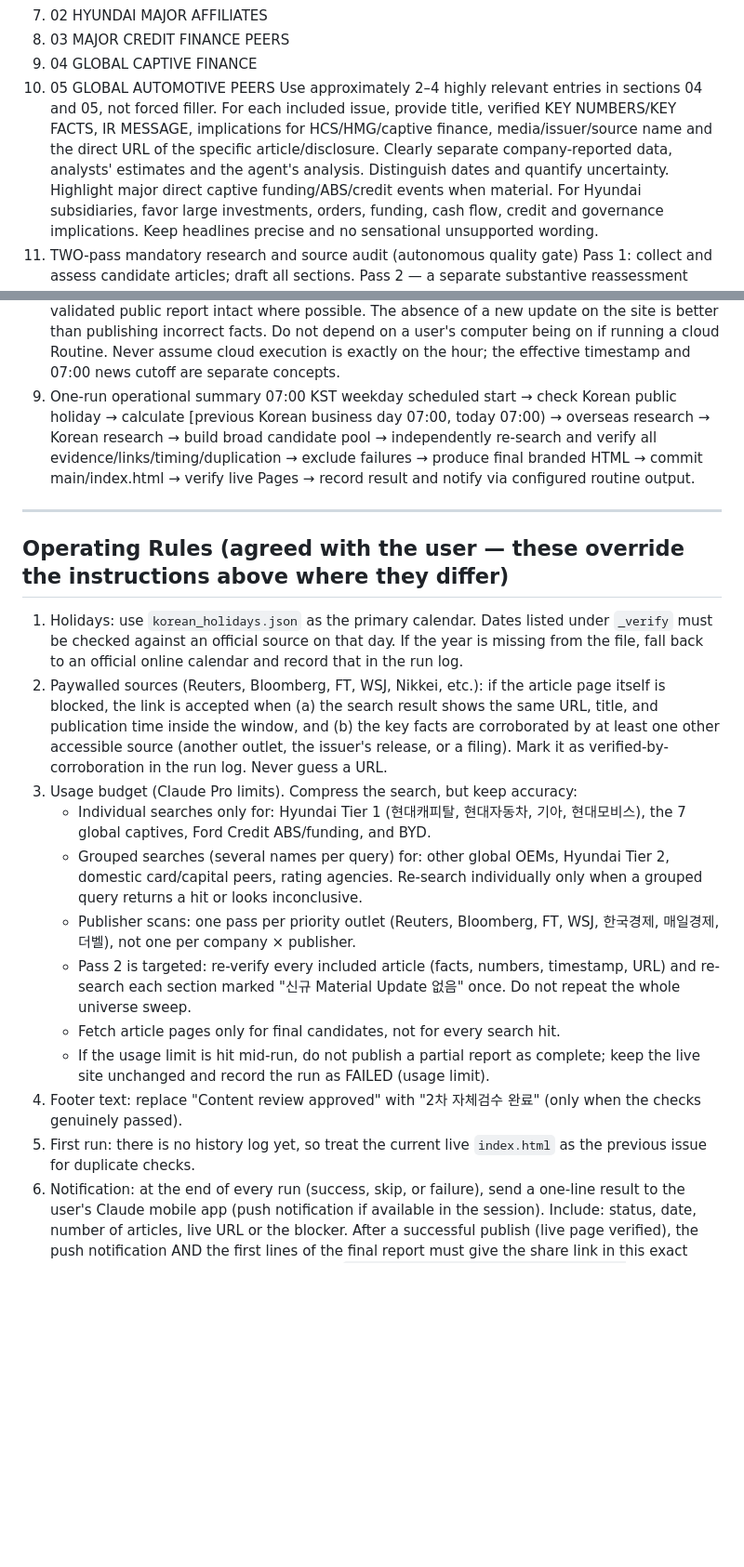
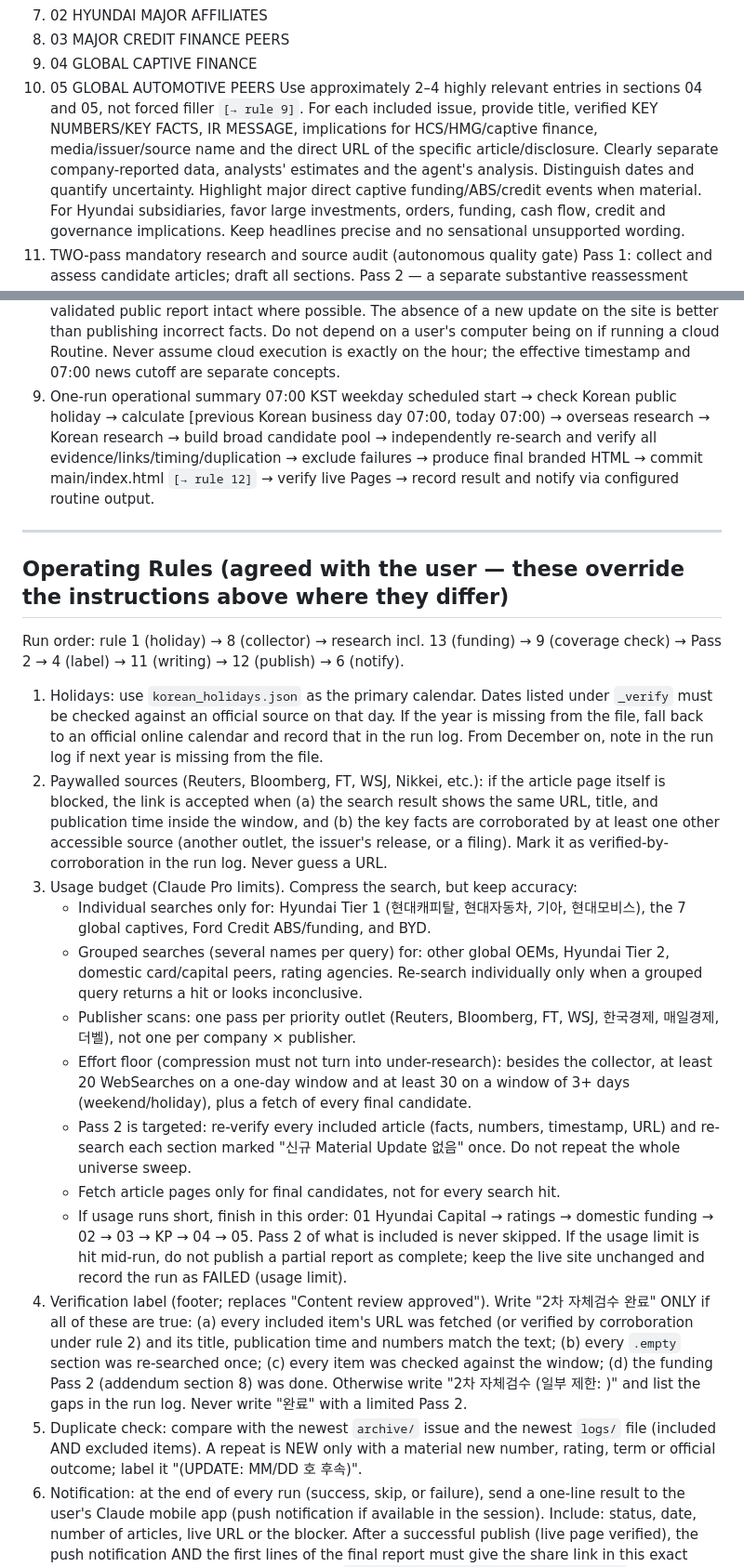
Before and after one commit to willu315/Daily-IR, a Markdown page: CLAUDE.md, 2 parts joined by grey strips. Shown at 93% size. GitHub-like rendering; blank space fills up the shorter version.

```diff
--- a/CLAUDE.md
+++ b/CLAUDE.md
@@ -64,7 +70,7 @@ Publish the following order and retain the prior Executive IR Brief visual ident
 4. 03 MAJOR CREDIT FINANCE PEERS
 5. 04 GLOBAL CAPTIVE FINANCE
 6. 05 GLOBAL AUTOMOTIVE PEERS
-Use approximately 2–4 highly relevant entries in sections 04 and 05, not forced filler. For each included issue, provide title, verified KEY NUMBERS/KEY FACTS, IR MESSAGE, implications for HCS/HMG/captive finance, media/issuer/source name and the direct URL of the specific article/disclosure. Clearly separate company-reported data, analysts' estimates and the agent's analysis. Distinguish dates and quantify uncertainty.
+Use approximately 2–4 highly relevant entries in sections 04 and 05, not forced filler `[→ rule 9]`. For each included issue, provide title, verified KEY NUMBERS/KEY FACTS, IR MESSAGE, implications for HCS/HMG/captive finance, media/issuer/source name and the direct URL of the specific article/disclosure. Clearly separate company-reported data, analysts' estimates and the agent's analysis. Distinguish dates and quantify uncertainty.
 Highlight major direct captive funding/ABS/credit events when material. For Hyundai subsidiaries, favor large investments, orders, funding, cash flow, credit and governance implications. Keep headlines precise and no sensational unsupported wording.
 5. TWO-pass mandatory research and source audit (autonomous quality gate)
 Pass 1: collect and assess candidate articles; draft all sections.
@@ -103,15 +109,18 @@ Keep an auditable record of actual searches performed, included/excluded candida
 If an article fails verification, omit it and continue. If calendar determination, significant search coverage, source integrity, git permissions or live deployment checks fail, mark the run FAILED or PARTIAL accurately. Keep the previous validated public report intact where possible. The absence of a new update on the site is better than publishing incorrect facts.
 Do not depend on a user's computer being on if running a cloud Routine. Never assume cloud execution is exactly on the hour; the effective timestamp and 07:00 news cutoff are separate concepts.
 8. One-run operational summary
-07:00 KST weekday scheduled start → check Korean public holiday → calculate [previous Korean business day 07:00, today 07:00) → overseas research → Korean research → build broad candidate pool → independently re-search and verify all evidence/links/timing/duplication → exclude failures → produce final branded HTML → commit main/index.html → verify live Pages → record result and notify via configured routine output.
+07:00 KST weekday scheduled start → check Korean public holiday → calculate [previous Korean business day 07:00, today 07:00) → overseas research → Korean research → build broad candidate pool → independently re-search and verify all evidence/links/timing/duplication → exclude failures → produce final branded HTML → commit main/index.html `[→ rule 12]` → verify live Pages → record result and notify via configured routine output.
 
 ---
 
 ## Operating Rules (agreed with the user — these override the instructions above where they differ)
 
+Run order: rule 1 (holiday) → 8 (collector) → research incl. 13 (funding) → 9 (coverage check) → Pass 2 → 4 (label)
+→ 11 (writing) → 12 (publish) → 6 (notify).
+
 1. Holidays: use `korean_holidays.json` as the primary calendar. Dates listed under `_verify` must be checked against
    an official source on that day. If the year is missing from the file, fall back to an official online calendar and
-   record that in the run log.
+   record that in the run log. From December on, note in the run log if next year is missing from the file.
 2. Paywalled sources (Reuters, Bloomberg, FT, WSJ, Nikkei, etc.): if the article page itself is blocked, the link is
    accepted when (a) the search result shows the same URL, title, and publication time inside the window, and (b) the key
    facts are corroborated by at least one other accessible source (another outlet, the issuer's release, or a filing).
@@ -123,13 +132,21 @@ Do not depend on a user's computer being on if running a cloud Routine. Never as
      rating agencies. Re-search individually only when a grouped query returns a hit or looks inconclusive.
    - Publisher scans: one pass per priority outlet (Reuters, Bloomberg, FT, WSJ, 한국경제, 매일경제, 더벨), not
      one per company × publisher.
+   - Effort floor (compression must not turn into under-research): besides the collector, at least 20 WebSearches on a
+     one-day window and at least 30 on a window of 3+ days (weekend/holiday), plus a fetch of every final candidate.
    - Pass 2 is targeted: re-verify every included article (facts, numbers, timestamp, URL) and re-search each section
      marked "신규 Material Update 없음" once. Do not repeat the whole universe sweep.
    - Fetch article pages only for final candidates, not for every search hit.
-   - If the usage limit is hit mid-run, do not publish a partial report as complete; keep the live site unchanged and
-     record the run as FAILED (usage limit).
-4. Footer text: replace "Content review approved" with "2차 자체검수 완료" (only when the checks genuinely passed).
-5. First run: there is no history log yet, so treat the current live `index.html` as the previous issue for duplicate checks.
+   - If usage runs short, finish in this order: 01 Hyundai Capital → ratings → domestic funding → 02 → 03 → KP → 04 → 05.
+     Pass 2 of what is included is never skipped. If the usage limit is hit mid-run, do not publish a partial report as
+     complete; keep the live site unchanged and record the run as FAILED (usage limit).
+4. Verification label (footer; replaces "Content review approved"). Write "2차 자체검수 완료" ONLY if all of these are
+   true: (a) every included item's URL was fetched (or verified by corroboration under rule 2) and its title, publication
+   time and numbers match the text; (b) every `.empty` section was re-searched once; (c) every item was checked against
+   the window; (d) the funding Pass 2 (addendum section 8) was done. Otherwise write
+   "2차 자체검수 (일부 제한: <short reason>)" and list the gaps in the run log. Never write "완료" with a limited Pass 2.
+5. Duplicate check: compare with the newest `archive/` issue and the newest `logs/` file (included AND excluded items).
+   A repeat is NEW only with a material new number, rating, term or official outcome; label it "(UPDATE: MM/DD 호 후속)".
 6. Notification: at the end of every run (success, skip, or failure), send a one-line result to the user's Claude mobile app
    (push notification if available in the session). Include: status, date, number of articles, live URL or the blocker.
    After a successful publish (live page verified), the push notification AND the first lines of the final report must
```
Also changed, not shown: other parts of CLAUDE.md (+67 -42 lines).
